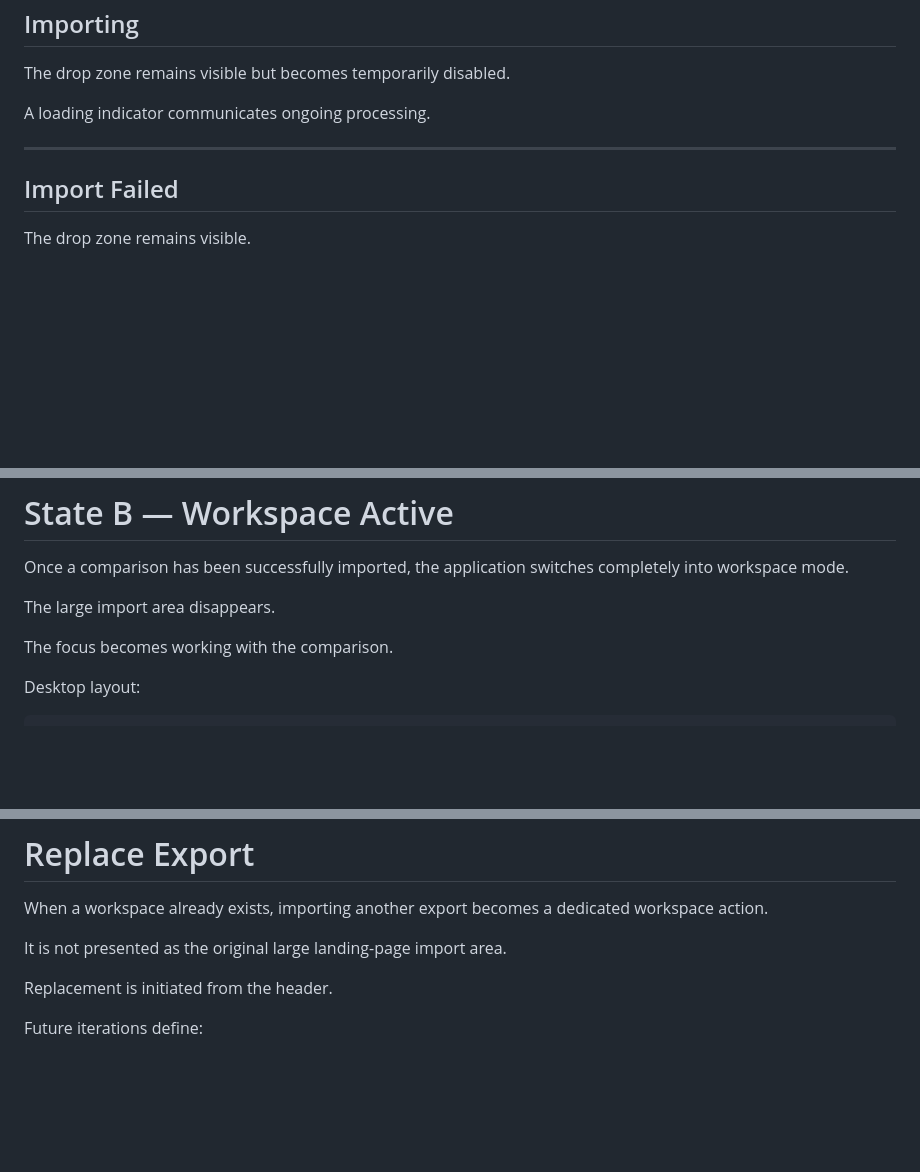
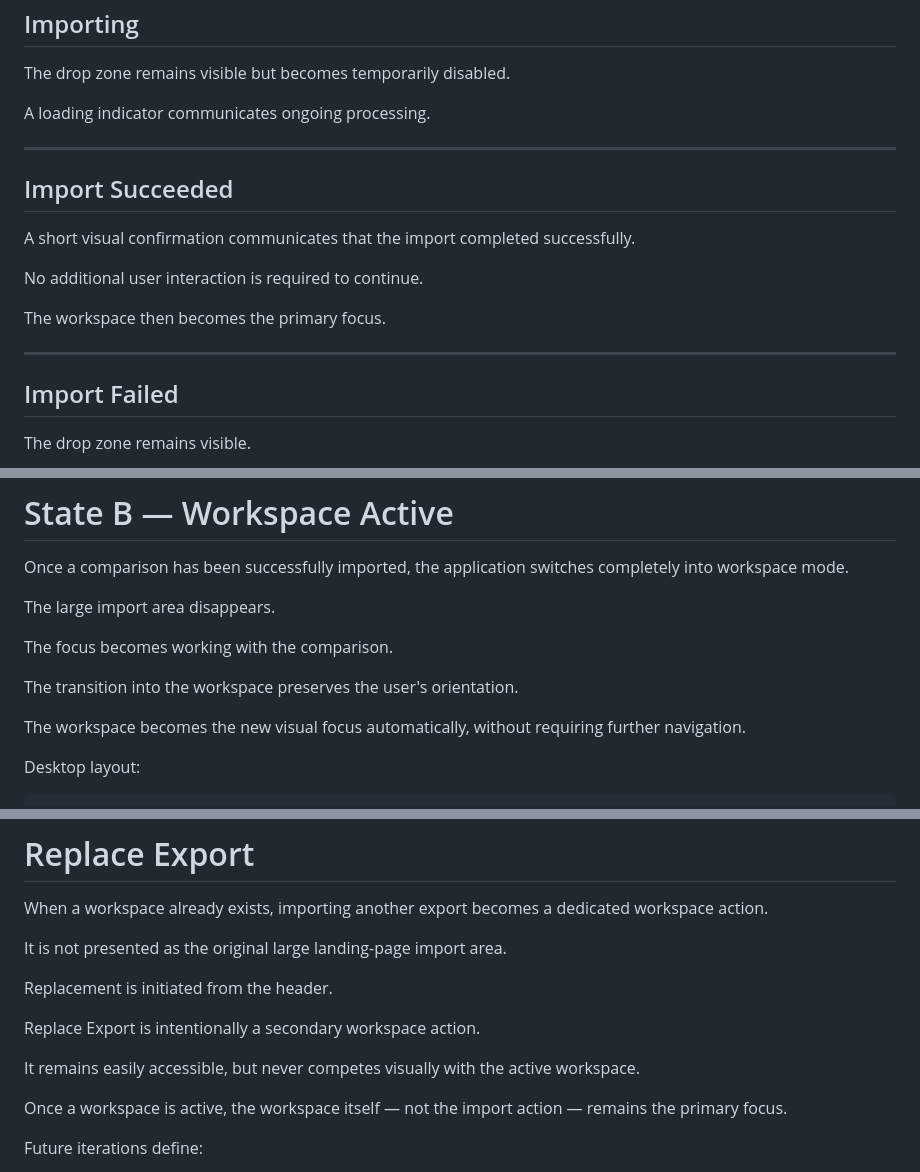
Before and after one commit to mario-fliegner/sameview-web, a Markdown page: docs/APPLICATION_LAYOUT.md, 3 parts joined by grey strips. GitHub-like rendering; blank space fills up the shorter version.

Commit message:
docs(application-layout): refine workspace transition flow

```diff
--- a/docs/APPLICATION_LAYOUT.md
+++ b/docs/APPLICATION_LAYOUT.md
@@ -286,6 +286,16 @@ A loading indicator communicates ongoing processing.
 
 ---
 
+## Import Succeeded
+
+A short visual confirmation communicates that the import completed successfully.
+
+No additional user interaction is required to continue.
+
+The workspace then becomes the primary focus.
+
+---
+
 ## Import Failed
 
 The drop zone remains visible.
@@ -310,6 +320,10 @@ Once a comparison has been successfully imported, the application switches compl
 The large import area disappears.
 
 The focus becomes working with the comparison.
+
+The transition into the workspace preserves the user's orientation.
+
+The workspace becomes the new visual focus automatically, without requiring further navigation.
 
 Desktop layout:
 
@@ -519,6 +533,12 @@ It is not presented as the original large landing-page import area.
 
 Replacement is initiated from the header.
 
+Replace Export is intentionally a secondary workspace action.
+
+It remains easily accessible, but never competes visually with the active workspace.
+
+Once a workspace is active, the workspace itself — not the import action — remains the primary focus.
+
 Future iterations define:
 
 - confirmation flow
```
